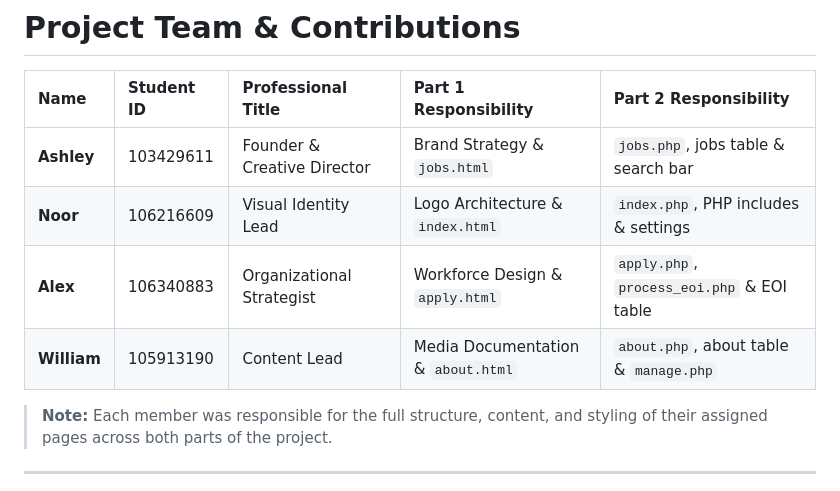
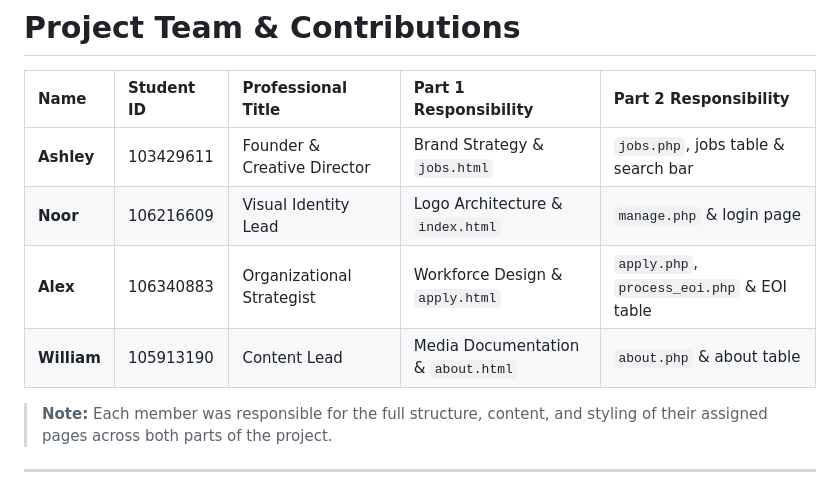
Before and after one commit to 103429611/Applied-Web-Project-Part-2, a Markdown page: README.md, the part around the change. GitHub-like rendering.

Commit message:
Noor fixed Part 2 responsibility assignments

```diff
--- a/README.md
+++ b/README.md
@@ -39,9 +39,9 @@ InfraWatch is a dynamic recruitment website built for a simulated Smart City Inf
 | Name | Student ID | Professional Title | Part 1 Responsibility | Part 2 Responsibility |
 | :--- | :--- | :--- | :--- | :--- |
 | **Ashley** | 103429611 | Founder & Creative Director | Brand Strategy & `jobs.html` | `jobs.php`, jobs table & search bar |
-| **Noor** | 106216609 | Visual Identity Lead | Logo Architecture & `index.html` | `index.php`, PHP includes & settings |
+| **Noor** | 106216609 | Visual Identity Lead | Logo Architecture & `index.html` | `manage.php` & login page |
 | **Alex** | 106340883 | Organizational Strategist | Workforce Design & `apply.html` | `apply.php`, `process_eoi.php` & EOI table |
-| **William**| 105913190 | Content Lead | Media Documentation & `about.html` | `about.php`, about table & `manage.php` |
+| **William** | 105913190 | Content Lead | Media Documentation & `about.html` | `about.php` & about table |
 
 > **Note:** Each member was responsible for the full structure, content, and styling of their assigned pages across both parts of the project.
 
```
